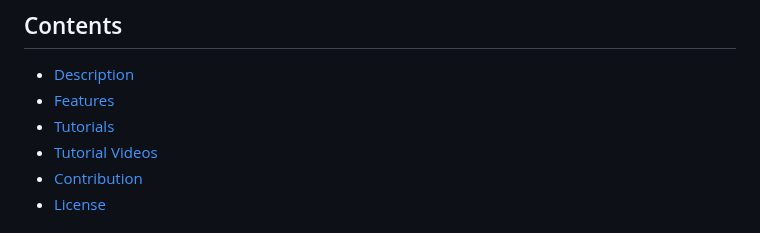
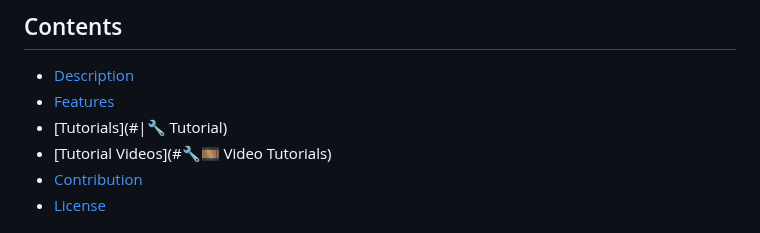
Before and after one commit to AgustinBeniteez/agustinbeniteez.github.io, a Markdown page: README.md, the part around one of its changes. Rendered like a GitHub page.

```diff
--- a/README.md
+++ b/README.md
@@ -7,8 +7,8 @@ This is the official repository for the Elements CSS DAJ website. This project i
 
 - [Description](#Contents)
 - [Features](#Description)
-- [Tutorials](#tutorial)
-- [Tutorial Videos](#videos)
+- [Tutorials](#|🔧 Tutorial)
+- [Tutorial Videos](#🔧🎞️ Video Tutorials)
 - [Contribution](#Contribution)
 - [License](#licencia)
 
```
Also changed, not shown: other parts of README.md (+2 -5 lines).
